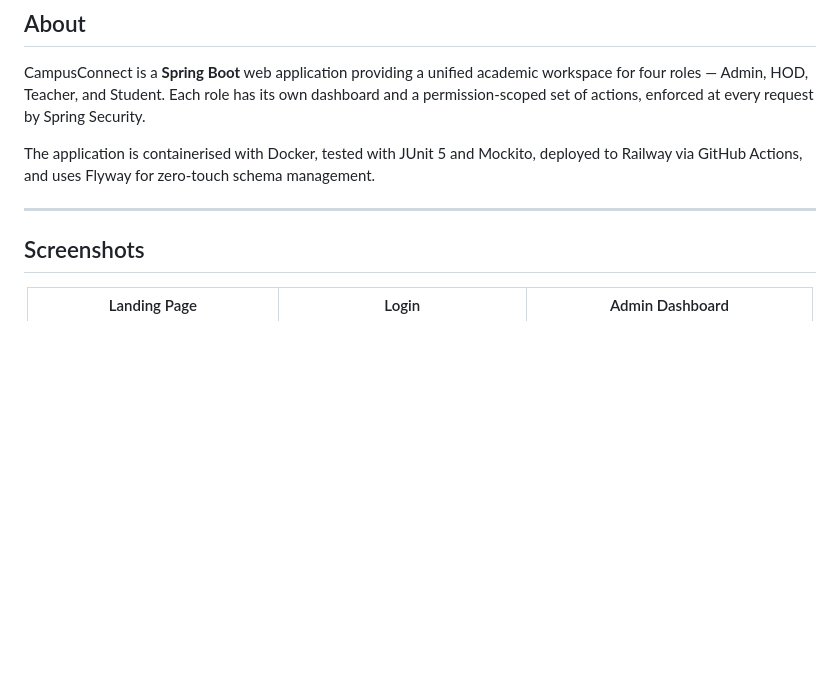
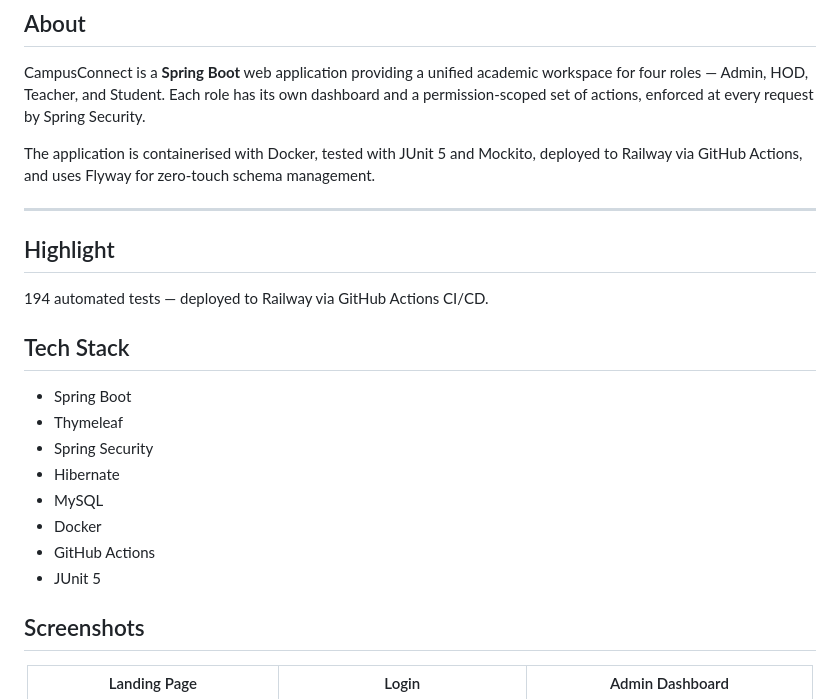
Before and after one commit to subodhadhikari2023/CampusConnect, a Markdown page: README.md, the part around the change. Rendered like a GitHub page; blank space fills up the shorter version.

Commit message:
docs: add Highlight and Tech Stack sections for portfolio sync

```diff
--- a/README.md
+++ b/README.md
@@ -64,6 +64,21 @@ CampusConnect is a **Spring Boot** web application providing a unified academic
 The application is containerised with Docker, tested with JUnit 5 and Mockito, deployed to Railway via GitHub Actions, and uses Flyway for zero-touch schema management.
 
 ---
+
+## Highlight
+
+194 automated tests — deployed to Railway via GitHub Actions CI/CD.
+
+## Tech Stack
+
+- Spring Boot
+- Thymeleaf
+- Spring Security
+- Hibernate
+- MySQL
+- Docker
+- GitHub Actions
+- JUnit 5
 
 ## Screenshots
 
```
